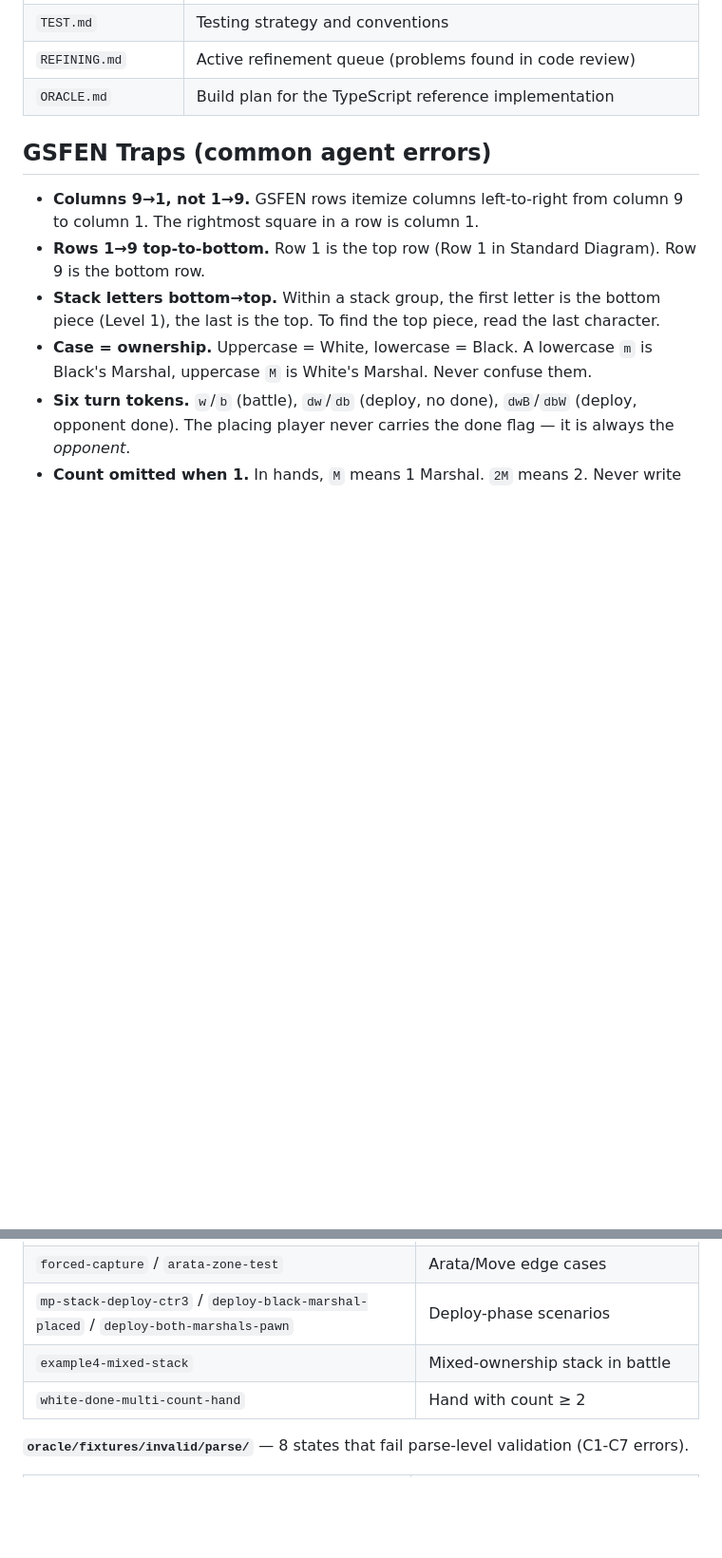
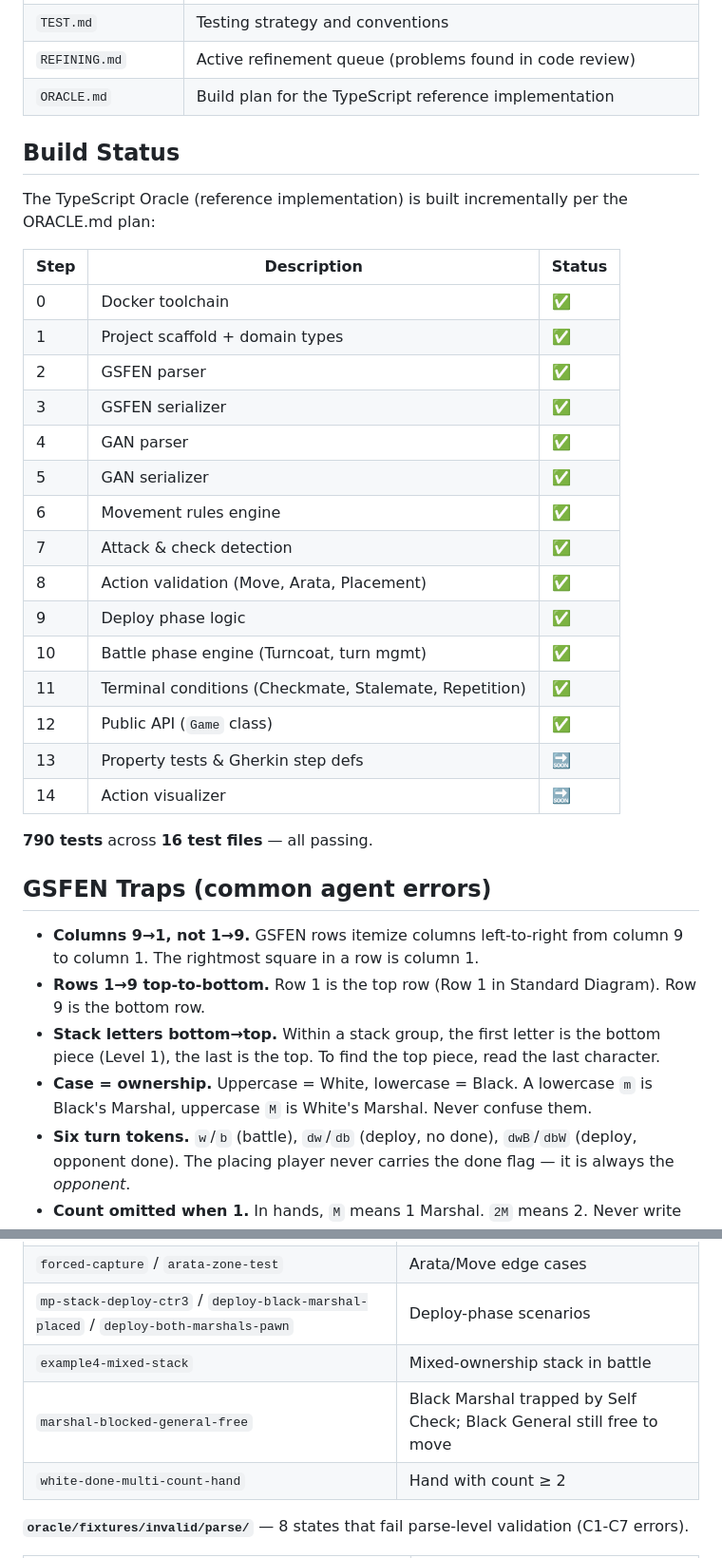
Before and after one commit to Alquimas/GPP, a Markdown page: CONTEXT.md, 2 parts joined by grey strips. Shown at 95% size. Drawn GitHub-style; blank space fills up the shorter version.

```diff
--- a/CONTEXT.md
+++ b/CONTEXT.md
@@ -56,6 +56,30 @@ These documents, in the project root, collectively define the Gungi specificatio
 | `REFINING.md` | Active refinement queue (problems found in code review) |
 | `ORACLE.md` | Build plan for the TypeScript reference implementation |
 
+## Build Status
+
+The TypeScript Oracle (reference implementation) is built incrementally per the ORACLE.md plan:
+
+| Step | Description | Status |
+|---|---|---|
+| 0 | Docker toolchain | ✅ |
+| 1 | Project scaffold + domain types | ✅ |
+| 2 | GSFEN parser | ✅ |
+| 3 | GSFEN serializer | ✅ |
+| 4 | GAN parser | ✅ |
+| 5 | GAN serializer | ✅ |
+| 6 | Movement rules engine | ✅ |
+| 7 | Attack & check detection | ✅ |
+| 8 | Action validation (Move, Arata, Placement) | ✅ |
+| 9 | Deploy phase logic | ✅ |
+| 10 | Battle phase engine (Turncoat, turn mgmt) | ✅ |
+| 11 | Terminal conditions (Checkmate, Stalemate, Repetition) | ✅ |
+| 12 | Public API (`Game` class) | ✅ |
+| 13 | Property tests & Gherkin step defs | 🔜 |
+| 14 | Action visualizer | 🔜 |
+
+**790 tests** across **16 test files** — all passing.
+
 ## GSFEN Traps (common agent errors)
 
 - **Columns 9→1, not 1→9.** GSFEN rows itemize columns left-to-right from column 9 to column 1. The rightmost square in a row is column 1.
@@ -101,6 +125,7 @@ The **55 `.gsfen` files** across two directories cover the major state shapes:
 | `forced-capture` / `arata-zone-test` | Arata/Move edge cases |
 | `mp-stack-deploy-ctr3` / `deploy-black-marshal-placed` / `deploy-both-marshals-pawn` | Deploy-phase scenarios |
 | `example4-mixed-stack` | Mixed-ownership stack in battle |
+| `marshal-blocked-general-free` | Black Marshal trapped by Self Check; Black General still free to move |
 | `white-done-multi-count-hand` | Hand with count ≥ 2 |
 
 **`oracle/fixtures/invalid/parse/`** — 8 states that fail parse-level validation (C1-C7 errors).
```
Also changed, not shown: other parts of CONTEXT.md (+5 -5 lines).
